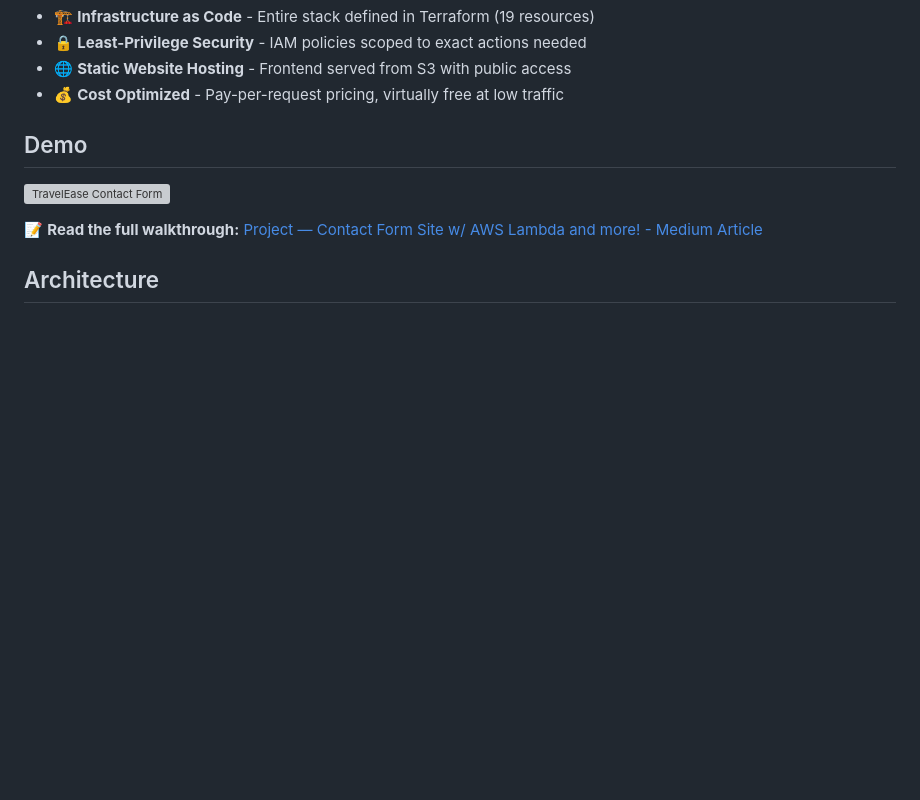
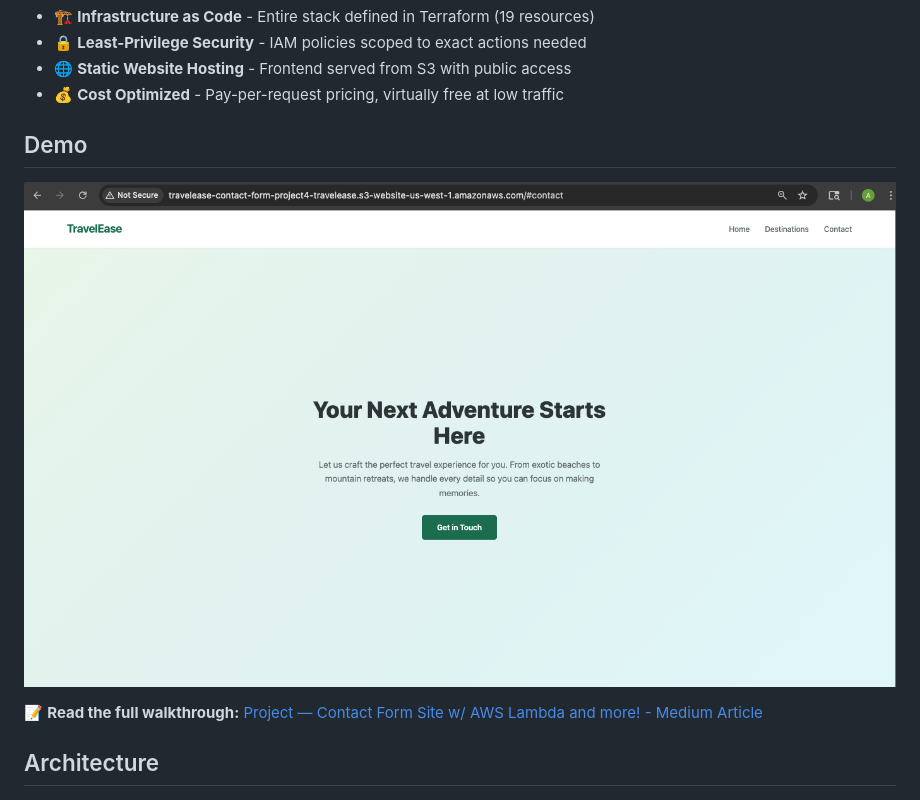
Before and after one commit to elnala24/project4-travelease-contact-form, a Markdown page: README.md, the part around the change. Drawn GitHub-style; blank space fills up the shorter version; grey boxes are pictures that could not be loaded.

Commit message:
Updated Demo Image

```diff
--- a/README.md
+++ b/README.md
@@ -14,7 +14,7 @@ A serverless contact form solution for a travel agency, built with Terraform, AW
 
 ## Demo
 
-![TravelEase Contact Form](demo.png)
+![TravelEase Contact Form](architecture/demo.png)
 
 📝 **Read the full walkthrough:** [Project — Contact Form Site w/ AWS Lambda and more! - Medium Article](https://medium.com/@elnala24/project-contact-form-site-w-aws-lambda-and-more-3c7759f9c423)
 
```
